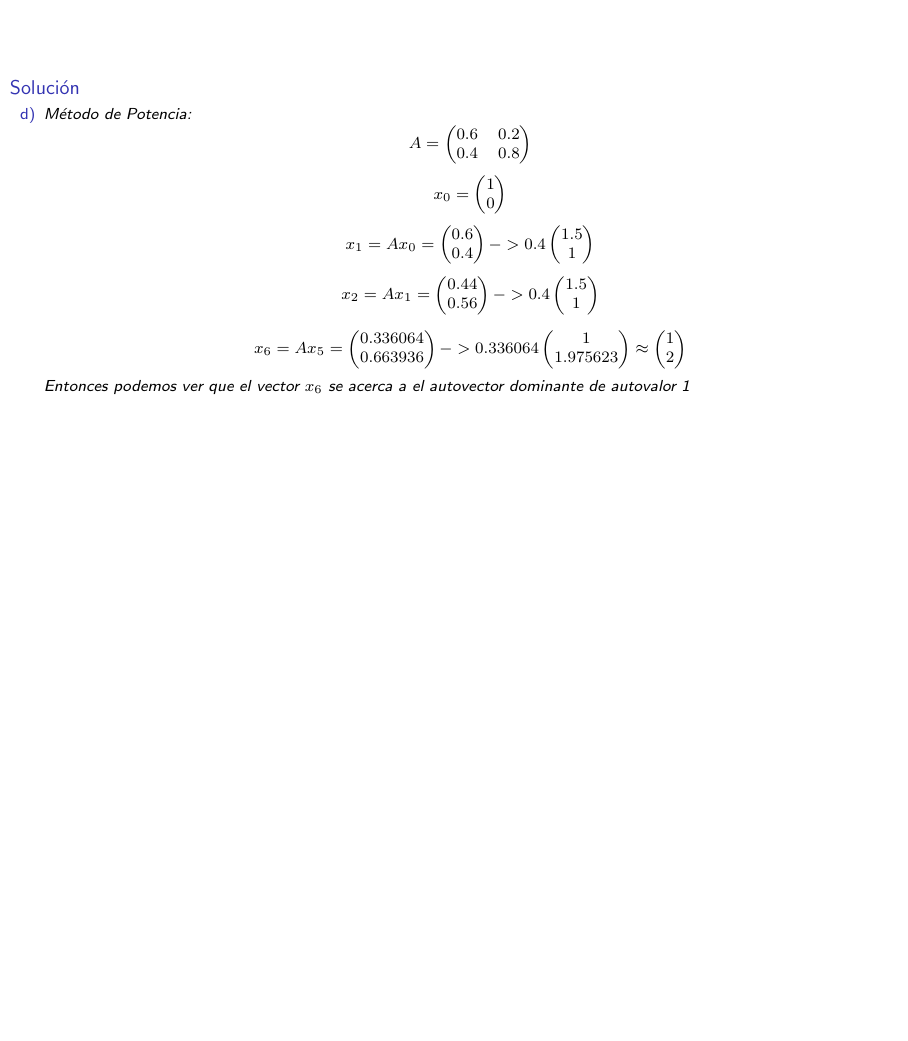
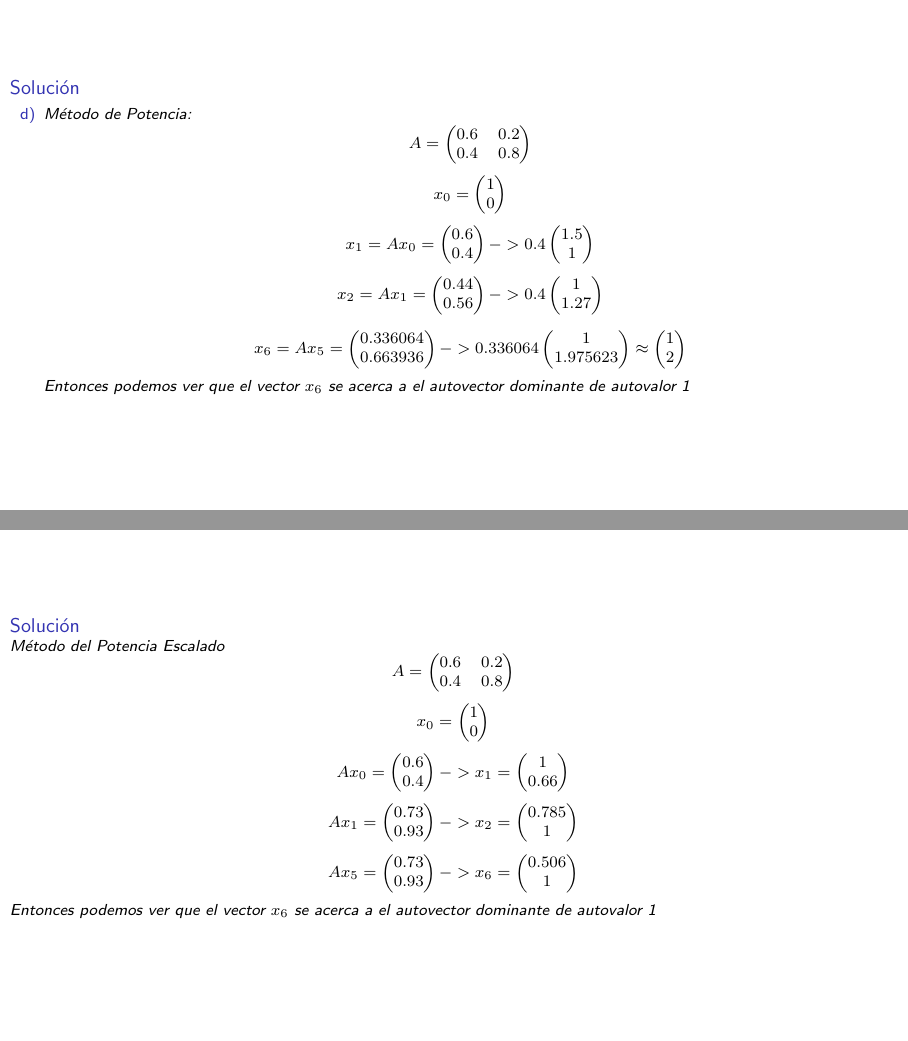
Before and after one commit to carlosal1015/exercise-sheet-6, LaTeX slides (CM4F1B_grupo_4.tex, which reads p11.tex): page 7 of 18 before the commit and pages 7 and 8 of 19 after it, the two joined at a grey line, the shorter picture padded with empty space. Compiled offline with pdfLaTeX.

Commit message:
Avance de Alejandro

```diff
--- a/p11.tex
+++ b/p11.tex
@@ -164,7 +164,7 @@
            x_{1}=Ax_{0}= \begin{pmatrix}0.6\\0.4 \end{pmatrix}->0.4\begin{pmatrix}1.5\\1 \end{pmatrix}
          \end{equation*}
          \begin{equation*}
-           x_{2}=Ax_{1}= \begin{pmatrix}0.44\\0.56 \end{pmatrix}->0.4\begin{pmatrix}1.5\\1 \end{pmatrix}
+           x_{2}=Ax_{1}= \begin{pmatrix}0.44\\0.56 \end{pmatrix}->0.4\begin{pmatrix}1\\1.27 \end{pmatrix}
          \end{equation*}
 
          \begin{equation*}
@@ -173,4 +173,27 @@
 		Entonces podemos ver que el vector $x_{6}$ se acerca a el autovector dominante de autovalor 1
 		\end{enumerate}
 \end{solution}
+
 \end{frame}
+  \begin{frame}
+\begin{solution}
+    Método del Potencia Escalado
+    \begin{equation*}
+            A=\begin{pmatrix}0.6 & 0.2\\0.4 & 0.8 \end{pmatrix}
+         \end{equation*}
+          \begin{equation*}
+           x_{0}= \begin{pmatrix}1\\0 \end{pmatrix}
+         \end{equation*}
+         \begin{equation*}
+           Ax_{0}= \begin{pmatrix}0.6\\0.4 \end{pmatrix}->x_{1}=\begin{pmatrix}1\\0.66 \end{pmatrix}
+         \end{equation*}
+         \begin{equation*}
+           Ax_{1}= \begin{pmatrix}0.73\\0.93 \end{pmatrix}->x_{2}=\begin{pmatrix}0.785\\1 \end{pmatrix}
+         \end{equation*}
+         \begin{equation*}
+           Ax_{5}= \begin{pmatrix}0.73\\0.93 \end{pmatrix}->x_{6}=\begin{pmatrix}0.506\\1 \end{pmatrix}
+         \end{equation*}
+         Entonces podemos ver que el vector $x_{6}$ se acerca a el autovector dominante de autovalor 1
+\end{solution}
+
+\end{frame}
```
